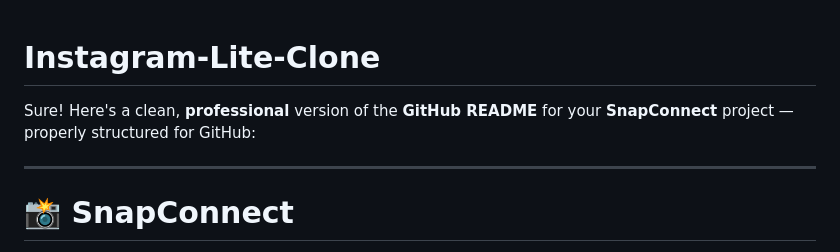
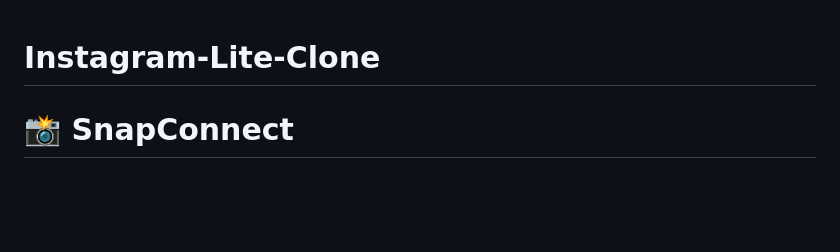
Before and after one commit to HajraZawwar/Instagram-Lite-Clone, a Markdown page: README.md, the part around the change. Rendered like a GitHub page; blank space fills up the shorter version.

```diff
--- a/README.md
+++ b/README.md
@@ -1,8 +1,4 @@
 # Instagram-Lite-Clone
-Sure! Here's a clean, **professional** version of the **GitHub README** for your **SnapConnect** project — properly structured for GitHub:
-
----
-
 # 📸 SnapConnect
 
 A lightweight, minimal Instagram Lite Clone built with Flask, MongoDB, and basic HTML/CSS/JS.
```
